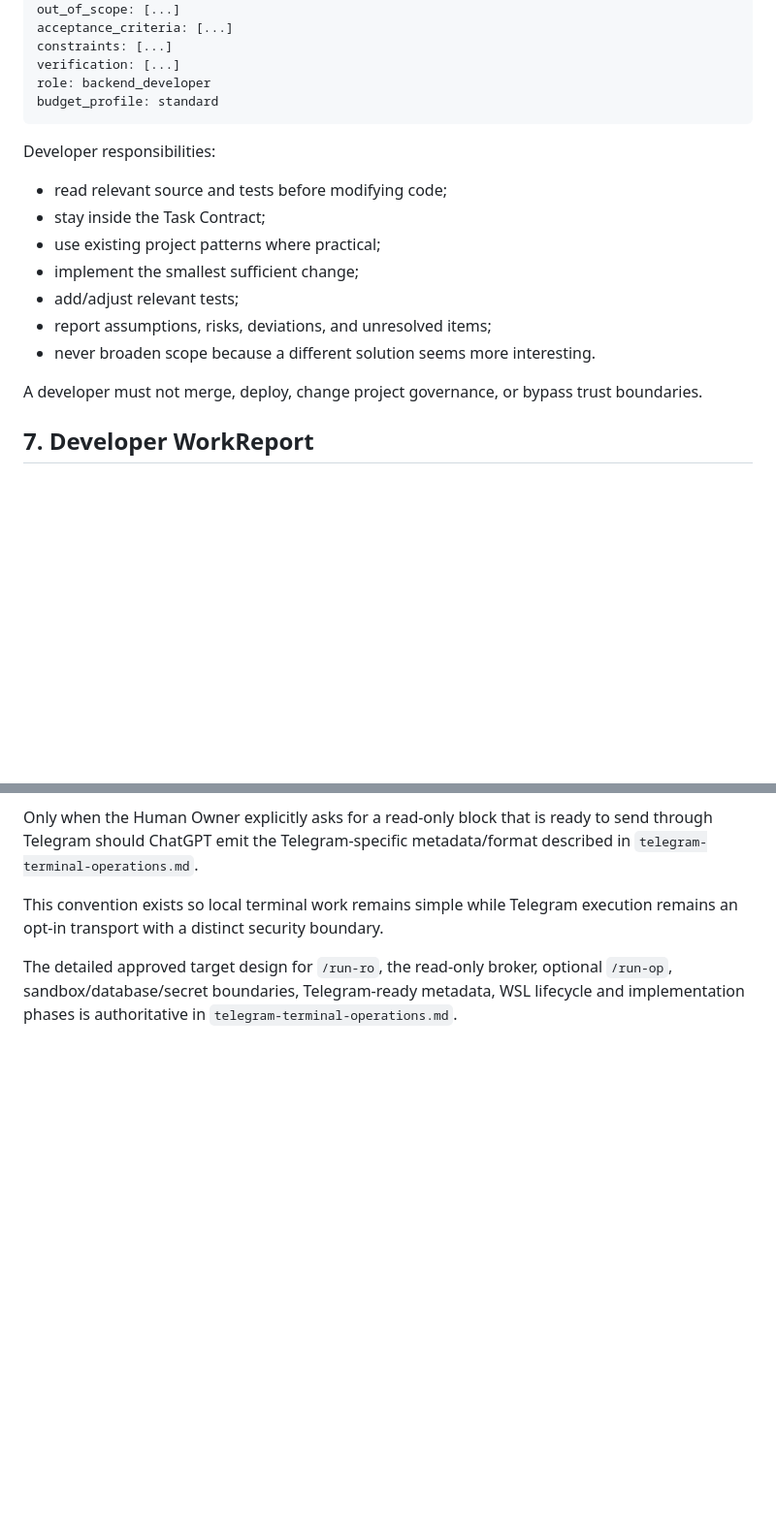
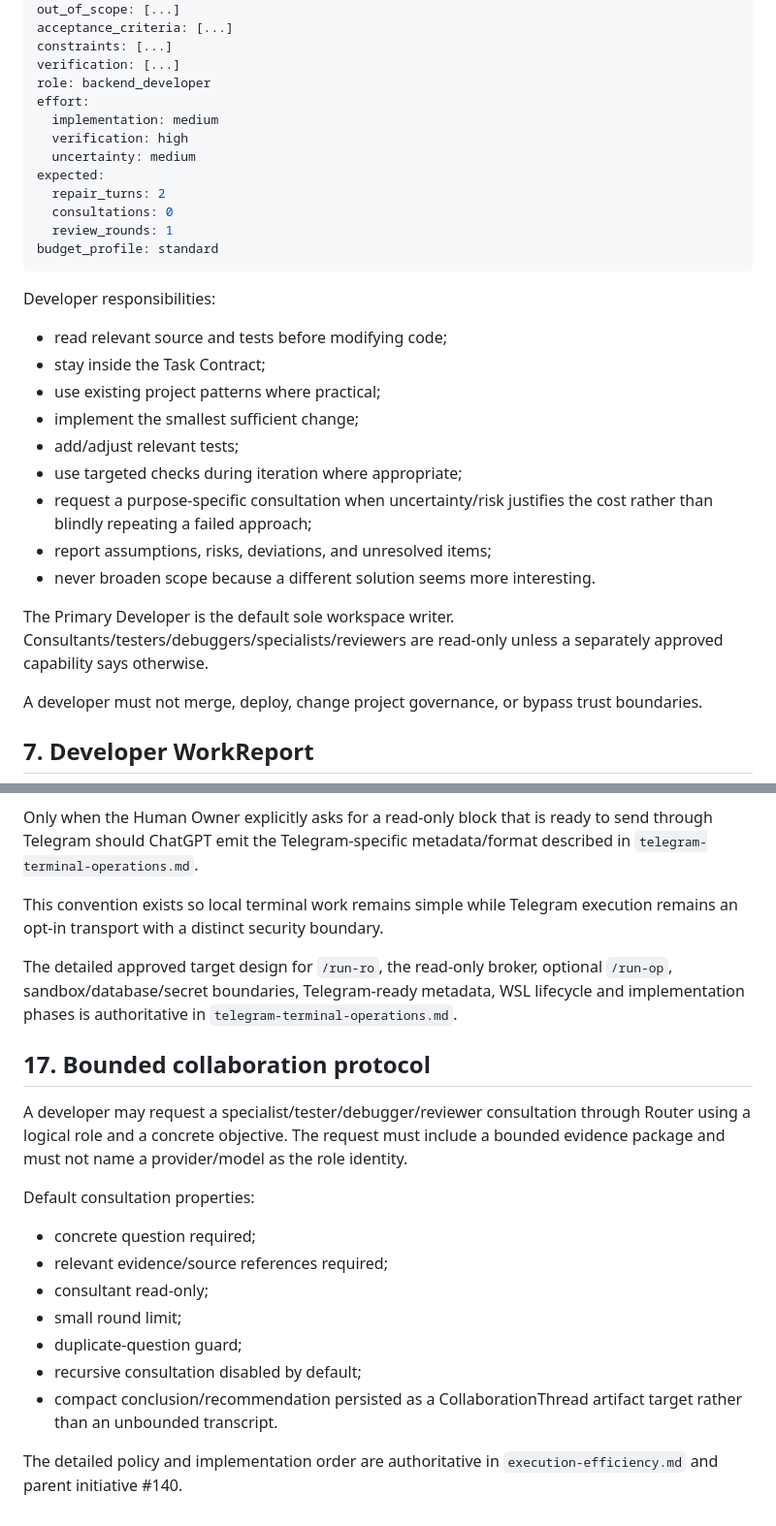
Before and after one commit to sonvhse06072/personal-coding-platform, a Markdown page: docs/project/operating-model.md, 2 parts joined by grey strips. Shown at 97% size. GitHub-like rendering; blank space fills up the shorter version.

````diff
--- a/docs/project/operating-model.md
+++ b/docs/project/operating-model.md
@@ -170,6 +184,14 @@ acceptance_criteria: [...]
 constraints: [...]
 verification: [...]
 role: backend_developer
+effort:
+  implementation: medium
+  verification: high
+  uncertainty: medium
+expected:
+  repair_turns: 2
+  consultations: 0
+  review_rounds: 1
 budget_profile: standard
 ```
 
@@ -180,8 +202,12 @@ Developer responsibilities:
 - use existing project patterns where practical;
 - implement the smallest sufficient change;
 - add/adjust relevant tests;
+- use targeted checks during iteration where appropriate;
+- request a purpose-specific consultation when uncertainty/risk justifies the cost rather than blindly repeating a failed approach;
 - report assumptions, risks, deviations, and unresolved items;
 - never broaden scope because a different solution seems more interesting.
+
+The Primary Developer is the default sole workspace writer. Consultants/testers/debuggers/specialists/reviewers are read-only unless a separately approved capability says otherwise.
 
 A developer must not merge, deploy, change project governance, or bypass trust boundaries.
 
@@ -378,3 +413,19 @@ Only when the Human Owner explicitly asks for a read-only block that is ready to
 This convention exists so local terminal work remains simple while Telegram execution remains an opt-in transport with a distinct security boundary.
 
 The detailed approved target design for `/run-ro`, the read-only broker, optional `/run-op`, sandbox/database/secret boundaries, Telegram-ready metadata, WSL lifecycle and implementation phases is authoritative in `telegram-terminal-operations.md`.
+
+## 17. Bounded collaboration protocol
+
+A developer may request a specialist/tester/debugger/reviewer consultation through Router using a logical role and a concrete objective. The request must include a bounded evidence package and must not name a provider/model as the role identity.
+
+Default consultation properties:
+
+- concrete question required;
+- relevant evidence/source references required;
+- consultant read-only;
+- small round limit;
+- duplicate-question guard;
+- recursive consultation disabled by default;
+- compact conclusion/recommendation persisted as a CollaborationThread artifact target rather than an unbounded transcript.
+
+The detailed policy and implementation order are authoritative in `execution-efficiency.md` and parent initiative #140.
````
Also changed, not shown: other parts of docs/project/operating-model.md (+55 -32 lines).
